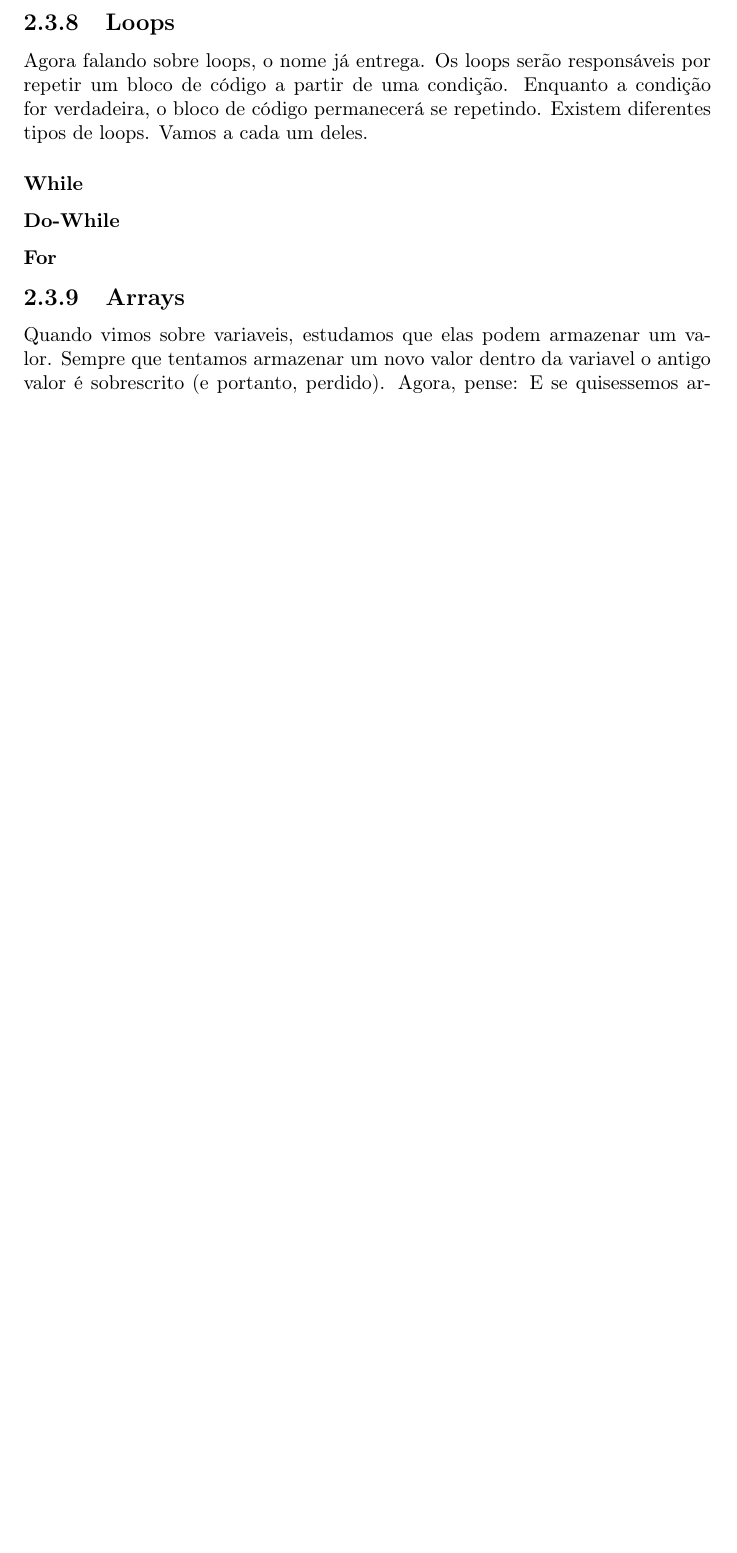
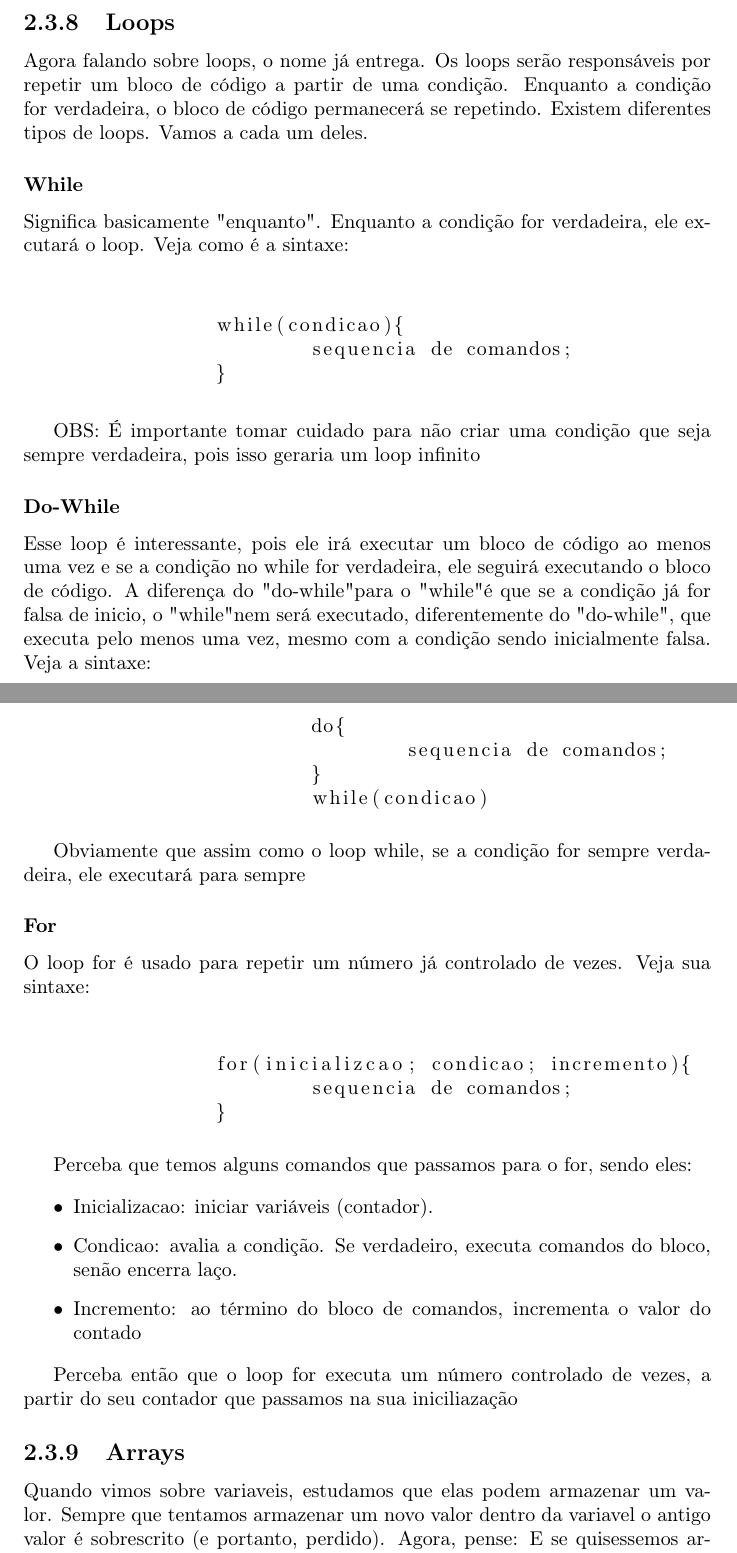
Before and after one commit to carreiranicolas/estudo-estrutura-de-dados, a LaTeX document (teoria/estrutura-de-dados.tex): part of page 17 of 78 before the commit and two parts of pages 17 and 18 of 80 after it, the two joined at a grey line, cut so that both start at the same text, the shorter picture padded with empty space. Compiled offline with pdfLaTeX.

Commit message:
Parei na parte dos arrays

```diff
--- a/teoria/estrutura-de-dados.tex
+++ b/teoria/estrutura-de-dados.tex
@@ -402,5 +412,66 @@
+	Significa basicamente "enquanto". Enquanto a condição for verdadeira, ele excutará o loop. Veja como é a sintaxe:
+
+	\begin{center}
+
+		\begin{lstlisting}{caption=casting explicito em C, language=C, label=clanguage}
+
+		while(condicao){
+			sequencia de comandos;
+		}
+
+		\end{lstlisting}
+	\end{center}
+
+
+
+	OBS: É importante tomar cuidado para não criar uma condição que seja sempre verdadeira, pois isso geraria um loop infinito
+
 	\subsubsection{Do-While}
+
+	Esse loop é interessante, pois ele irá executar um bloco de código ao menos uma vez e se a condição no while for verdadeira, ele seguirá executando o bloco de código. A diferença do "do-while" para o "while" é que se a condição já for falsa de inicio, o "while" nem será executado, diferentemente do "do-while", que executa pelo menos uma vez, mesmo com a condição sendo inicialmente falsa. Veja a sintaxe:
+
+
+	\begin{center}
+
+	\begin{lstlisting}{caption=casting explicito em C, language=C, label=clanguage}
+
+			do{
+				sequencia de comandos;
+			}
+			while(condicao)
+
+		\end{lstlisting}
+	\end{center}
+
+
+	Obviamente que assim como o loop while, se a condição for sempre verdadeira, ele executará para sempre
+
 	\subsubsection{For}
+
+	O loop for é usado para repetir um número já controlado de vezes. Veja sua sintaxe:
+
+	\begin{center}
+	\begin{lstlisting}{caption=casting explicito em C, language=C, label=clanguage}
+
+		for(inicializcao; condicao; incremento){
+			sequencia de comandos;
+		}
+
+	\end{lstlisting}
+	\end{center}
+
+	Perceba que temos alguns comandos que passamos para o for, sendo eles:
+
+	\begin{itemize}
+		\item Inicializacao: iniciar variáveis (contador).
+		\item Condicao: avalia a condição. Se verdadeiro, executa comandos do bloco, senão encerra laço.
+		\item Incremento: ao término do bloco de comandos, incrementa o valor do contado
+	\end{itemize}
+
+	Perceba então que o loop for executa um número controlado de vezes, a partir do seu contador que passamos na sua iniciliazação
+
+
+
 	\subsection{Arrays}
 	Quando vimos sobre variaveis, estudamos que elas podem armazenar um valor. Sempre que tentamos armazenar um novo valor dentro da variavel o antigo valor é sobrescrito (e portanto, perdido). Agora, pense: E se quisessemos armazenar mais de um valor em uma variavel? Para isso, usamos os arrays, que é basicamente uma sequencia de elementos do mesmo tipo, onde cada elemento é identificado por um indice. Ou seja, quando criamos um array, nós alocamos um espaço na memória (onde, quanto maior o tamanho do array, que é a quantidade de elementos que ele pode armazenar, maior o espaço de memoria alocado) e podemos armazenar dentro dele varios valores do mesmo tipo (os valores podem ser acessados por meio do indice do elemento dentro do array, que é basicamente a posição do elemento lá dentro). Um exemplo que pode fazer você entender melhor é: suponhamos que queiramos armazenar em um local a nota de 5 alunos. Para isso, poderiamos usar um array.
 	\subsubsection{Declaração de arrays}
```
Also changed, not shown: teoria/imagens/switch-case.png (added), teoria/estrutura-de-dados.tex (20 more changed lines).
